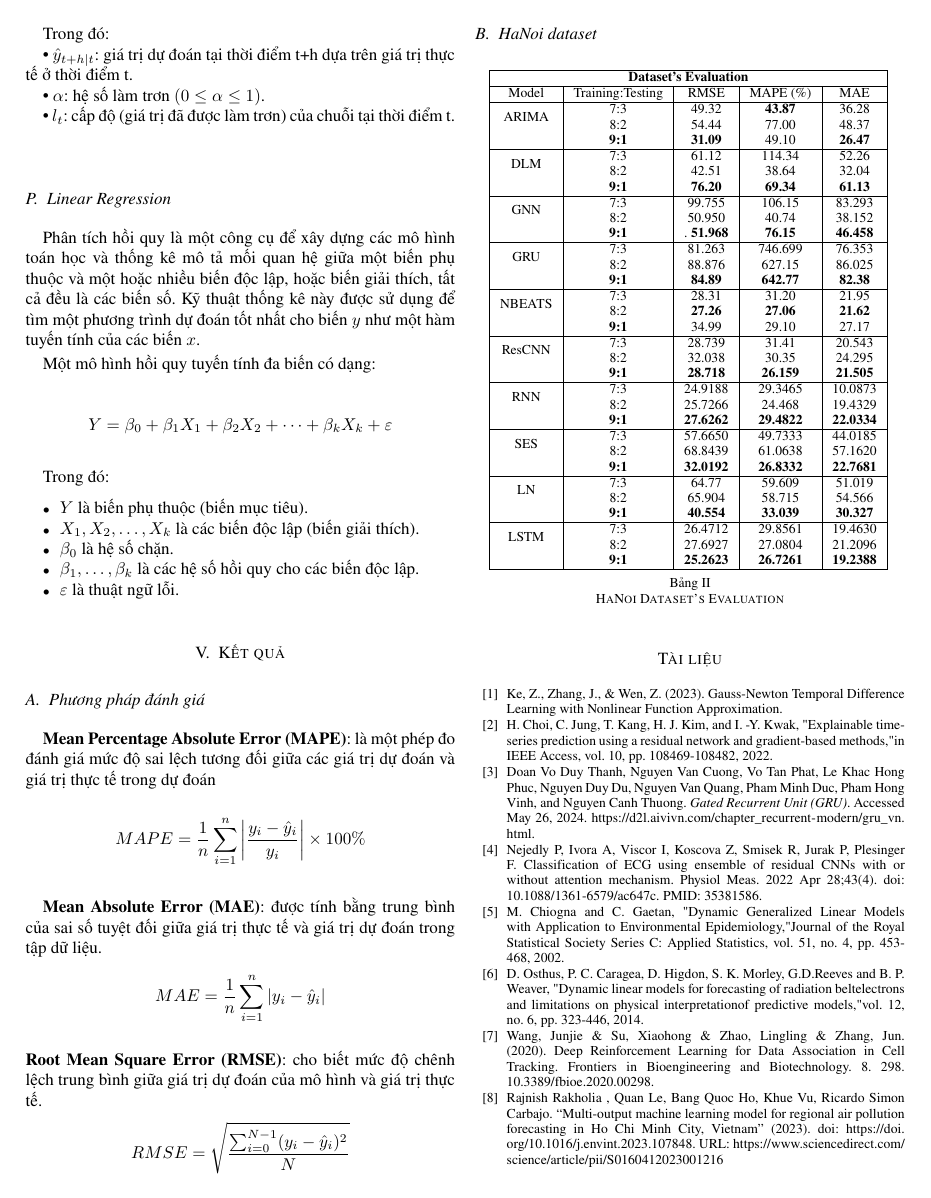
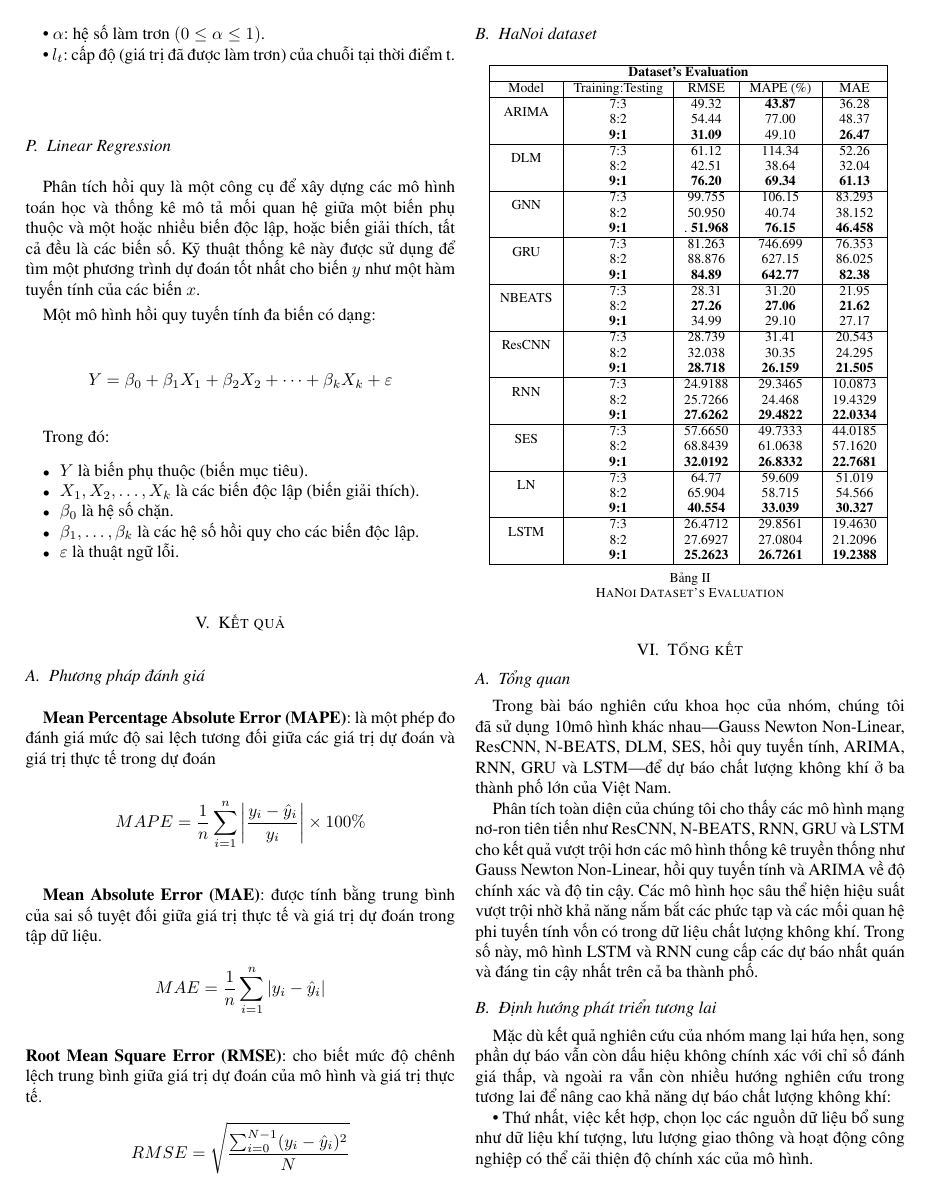
Before and after one commit to ThiThanhCong/AQI-Prediction-for-Vietnamese-Provinces-DL-and-ML, a LaTeX paper (Latex/conference_101719.tex): page 8 of 9. Compiled offline with pdfLaTeX; a missing font is replaced by an installed copy or a similar font; a LaTeX package or settings file that is missing is left out.

Commit message:
Them conclusion + rut ngan related work.

```diff
--- a/Latex/conference_101719.tex
+++ b/Latex/conference_101719.tex
@@ -742,3 +742,11 @@ Trong đó:
     \caption{HaNoi Dataset's Evaluation}
     \label{mbbresult}
 \end{table}
+\section{Tổng kết}
+\subsection{Tổng quan}
+Trong bài báo nghiên cứu khoa học của nhóm, chúng tôi đã sử dụng 10mô hình khác nhau—Gauss Newton Non-Linear, ResCNN, N-BEATS, DLM, SES, hồi quy tuyến tính, ARIMA, RNN, GRU và LSTM—để dự báo chất lượng không khí ở ba thành phố lớn của Việt Nam.
+
+Phân tích toàn diện của chúng tôi cho thấy các mô hình mạng nơ-ron tiên tiến như ResCNN, N-BEATS, RNN, GRU và LSTM cho kết quả vượt trội hơn các mô hình thống kê truyền thống như Gauss Newton Non-Linear, hồi quy tuyến tính và ARIMA về độ chính xác và độ tin cậy. Các mô hình học sâu thể hiện hiệu suất vượt trội nhờ khả năng nắm bắt các phức tạp và các mối quan hệ phi tuyến tính vốn có trong dữ liệu chất lượng không khí. Trong số này, mô hình LSTM và RNN cung cấp các dự báo nhất quán và đáng tin cậy nhất trên cả ba thành phố.
+\subsection{Định hướng phát triển tương lai}
+Mặc dù kết quả nghiên cứu của nhóm mang lại hứa hẹn, song phần dự báo vẫn còn dấu hiệu không chính xác với chỉ số đánh giá thấp, và ngoài ra vẫn còn nhiều hướng nghiên cứu trong tương lai để nâng cao khả năng dự báo chất lượng không khí:\\
+\indent\textbullet\ Thứ nhất, việc kết hợp, chọn lọc các nguồn dữ liệu bổ sung như dữ liệu khí tượng, lưu lượng giao thông và hoạt động công nghiệp có thể cải thiện độ chính xác của mô hình.\\
```
Also changed, not shown: Latex/conference_101719.tex (8 more changed lines).
